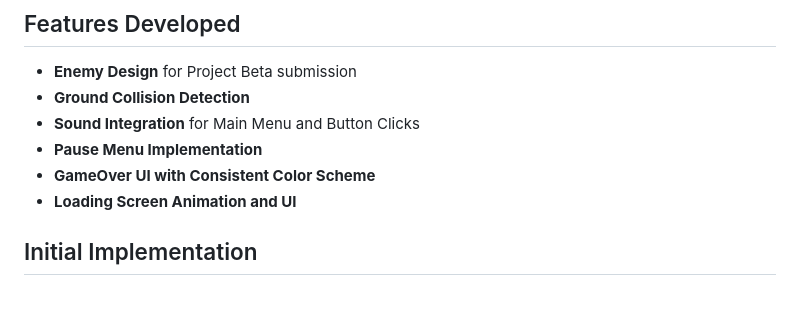
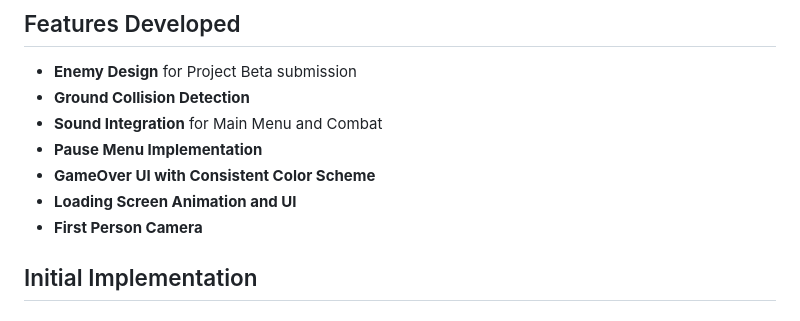
Before and after one commit to DungeonRun/DungeonRun, a Markdown page: docs/devlog.md, the part around the change printed below. Rendered like a GitHub page.

```diff
--- a/docs/devlog.md
+++ b/docs/devlog.md
@@ -37,10 +37,11 @@ This document outlines the individuals involved in the "DungeonRun" project and
 ## Features Developed
 - **Enemy Design** for Project Beta submission
 - **Ground Collision Detection**
-- **Sound Integration** for Main Menu and Button Clicks
+- **Sound Integration** for Main Menu and Combat
 - **Pause Menu Implementation**
 - **GameOver UI with Consistent Color Scheme**
 - **Loading Screen Animation and UI**
+- **First Person Camera**
 
 ## Initial Implementation
 
```
Also changed, not shown: other parts of docs/devlog.md (+20 -7 lines).
